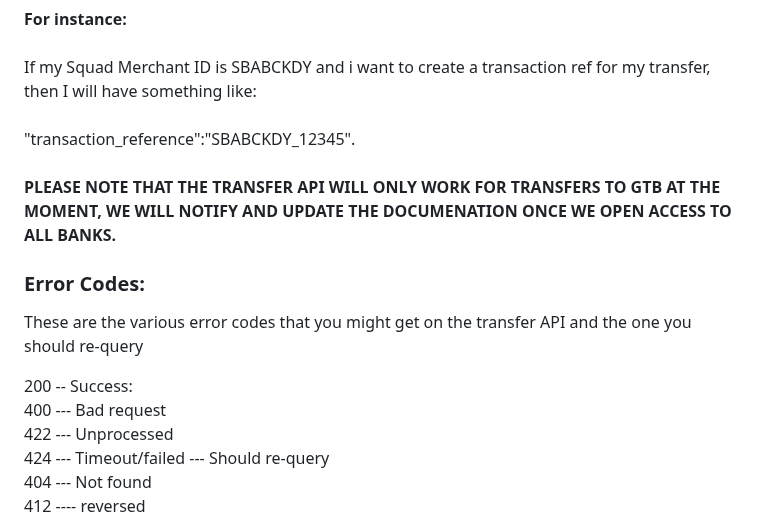
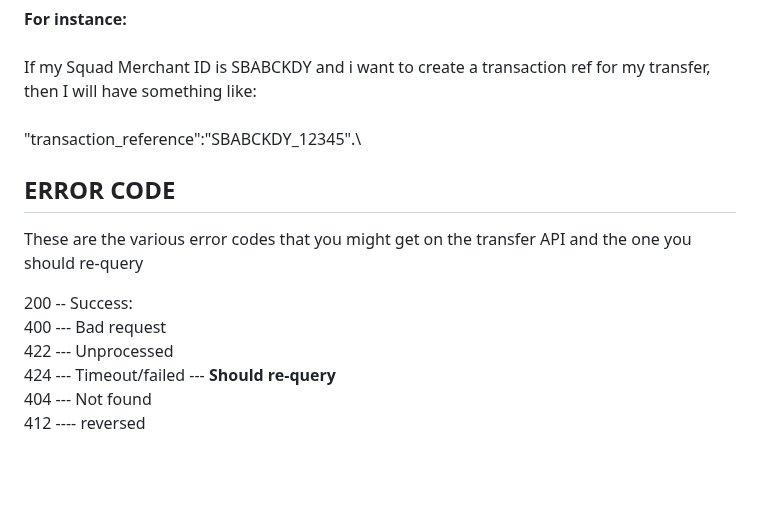
Before and after one commit to Emeka-Uche/XDocumentation, a Markdown page: transfer-api.md, the part around the change. Drawn GitHub-style; blank space fills up the shorter version.

Commit message:
GITBOOK-361: change request with no subject merged in GitBook

```diff
--- a/transfer-api.md
+++ b/transfer-api.md
@@ -114,17 +114,16 @@ Transaction Reference used to initiate a transfer must be unique per transfer. K
 If my Squad Merchant ID is SBABCKDY and i want to create a transaction ref for my transfer, then I will have something like:\
 \
 "transaction\_reference":"SBABCKDY\_12345".\
-\
-**PLEASE NOTE THAT THE TRANSFER API WILL ONLY WORK FOR TRANSFERS TO GTB AT THE MOMENT, WE WILL NOTIFY AND UPDATE THE DOCUMENATION ONCE WE OPEN ACCESS TO ALL BANKS.**
 
-### Error Codes:
+
+## ERROR CODE
 
 These are the various error codes that you might get on the transfer API and the one you should re-query
 
 200 -- Success: \
 400 --- Bad request \
 422 --- Unprocessed\
-424 --- Timeout/failed --- Should re-query\
+424 --- Timeout/failed --- **Should re-query**\
 404 --- Not found\
 412 ---- reversed
 
```
